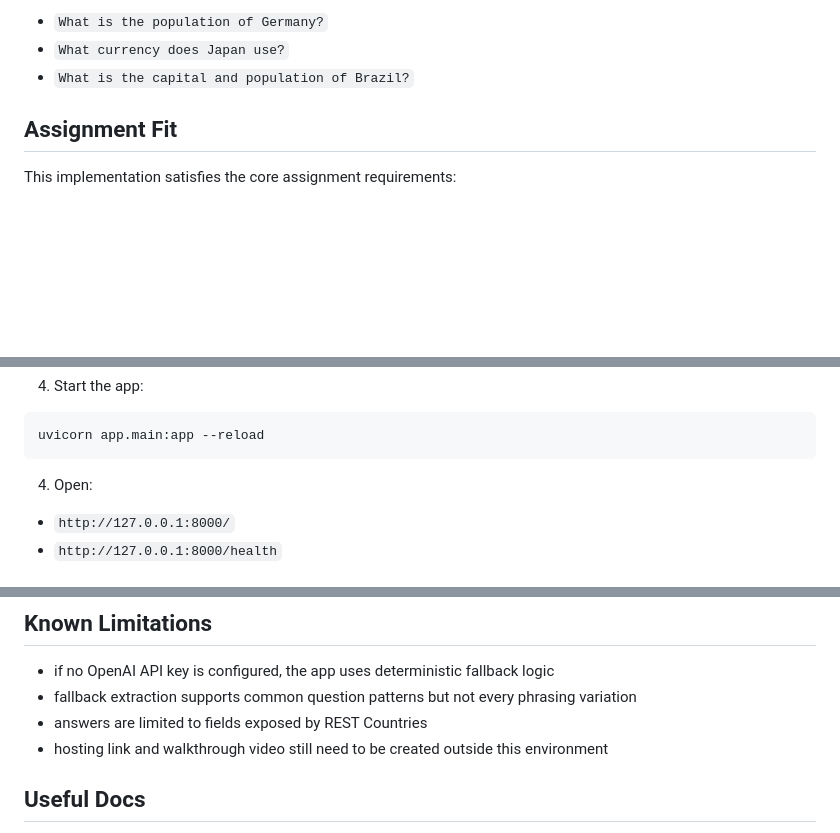
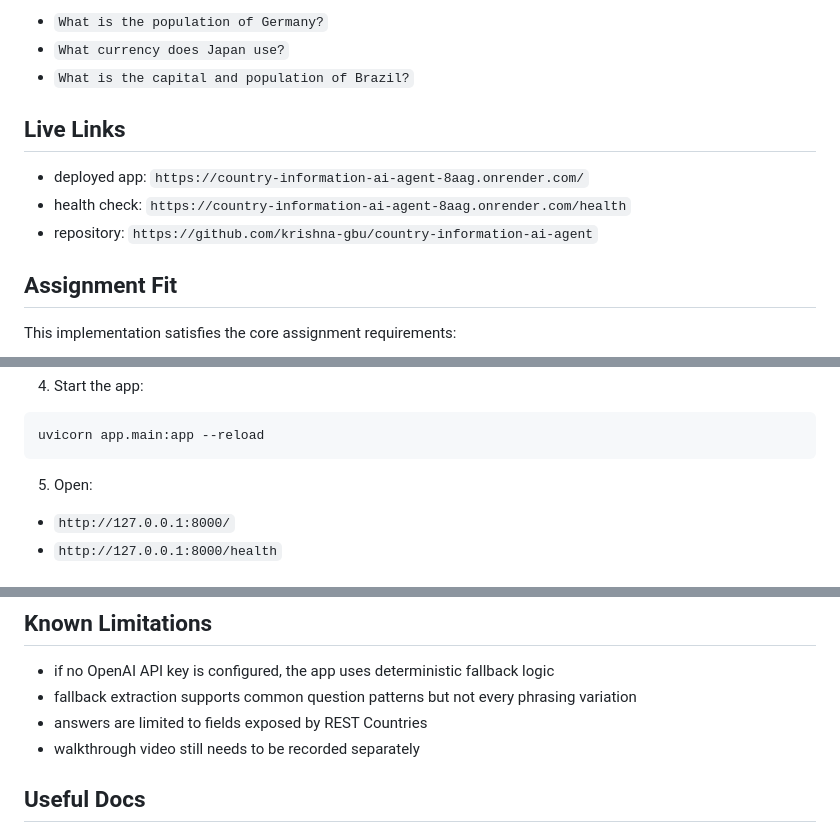
Before and after one commit to krishna-gbu/country-information-ai-agent, a Markdown page: README.md, 3 parts joined by grey strips. Rendered like a GitHub page; blank space fills up the shorter version.

Commit message:
Update README with live deployment details

````diff
--- a/README.md
+++ b/README.md
@@ -12,6 +12,12 @@ The app answers grounded questions about country data such as:
 - `What is the population of Germany?`
 - `What currency does Japan use?`
 - `What is the capital and population of Brazil?`
+
+## Live Links
+
+- deployed app: `https://country-information-ai-agent-8aag.onrender.com/`
+- health check: `https://country-information-ai-agent-8aag.onrender.com/health`
+- repository: `https://github.com/krishna-gbu/country-information-ai-agent`
 
 ## Assignment Fit
 
@@ -120,7 +126,7 @@ export OPENAI_MODEL="gpt-4o-mini"
 uvicorn app.main:app --reload
 ```
 
-4. Open:
+5. Open:
 
 - `http://127.0.0.1:8000/`
 - `http://127.0.0.1:8000/health`
@@ -199,7 +205,7 @@ docker run -p 8000:8000 country-information-ai-agent
 - if no OpenAI API key is configured, the app uses deterministic fallback logic
 - fallback extraction supports common question patterns but not every phrasing variation
 - answers are limited to fields exposed by REST Countries
-- hosting link and walkthrough video still need to be created outside this environment
+- walkthrough video still needs to be recorded separately
 
 ## Useful Docs
 
````
